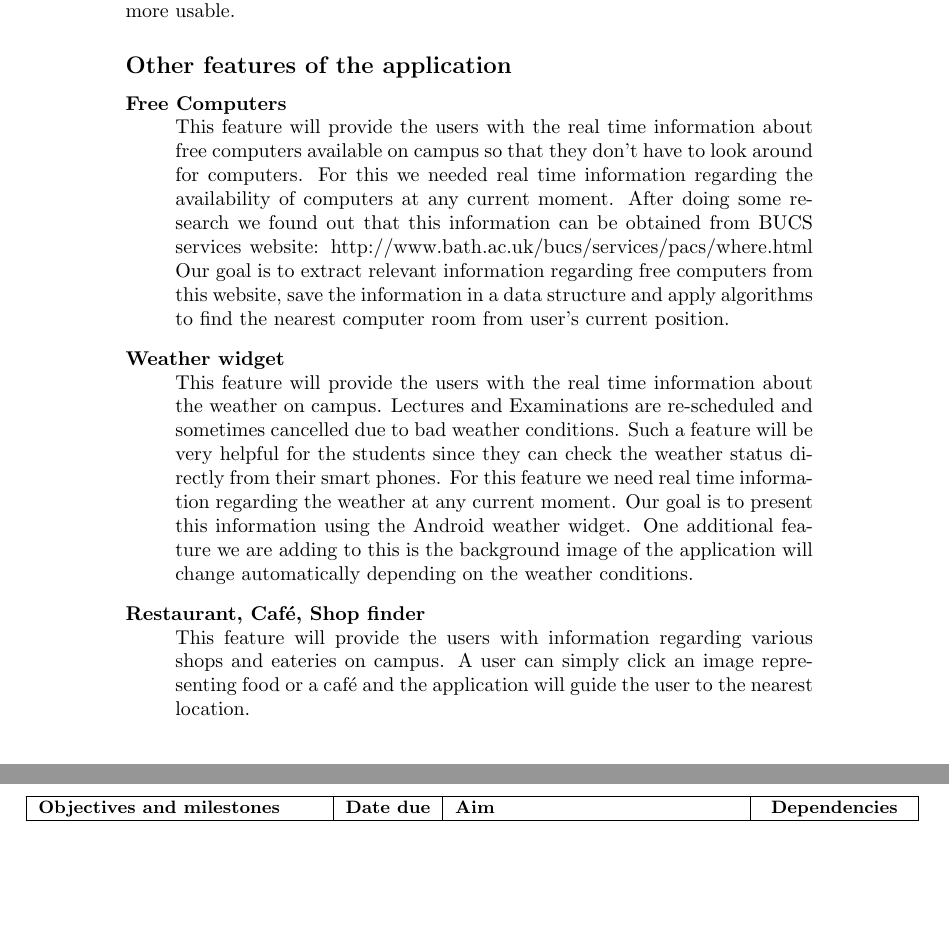
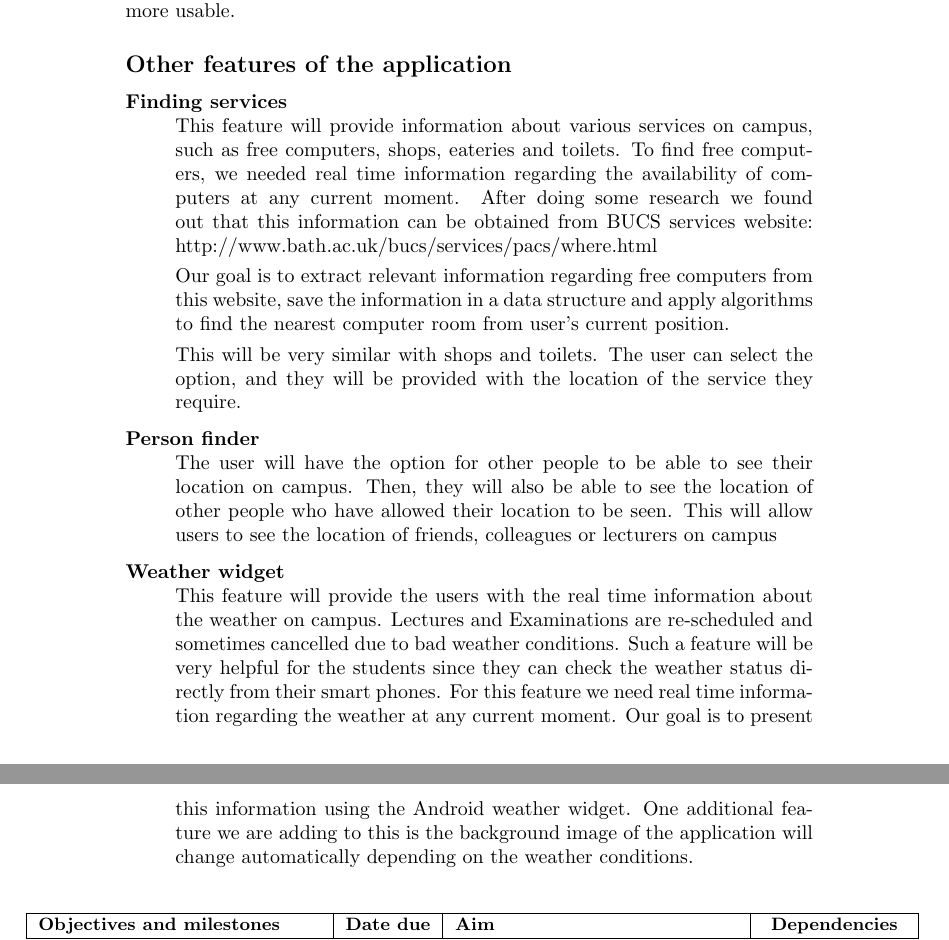
Before and after one commit to Fuuzetsu/ip-group8-report, a LaTeX document (proposal.tex): two parts of pages 4 and 5 of 7, joined at a grey line, cut so that both start at the same text, the shorter picture padded with empty space. Compiled offline with pdfLaTeX.

Commit message:
Update features of the application.

```diff
--- a/proposal.tex
+++ b/proposal.tex
@@ -57,13 +57,31 @@ At the highest level, we aim to create a working application which informs stude
 Another aim is to improve on the existing systems available to students. We wish to create something that is both more usable and more functional than anything that exists in the same domain. To achieve this, we must first carry out research on the current systems, and interview potential users, to find out what areas we can improve in. More generally, we must find out more about usability and also what are the main components a system needs to make it more usable.
 \subsection*{Other features of the application}
 \begin{description}
-\item[Free Computers] \hfill \\
-This feature will provide the users with the real time information about free computers available on campus so that they don't have to look around  for computers. For this we needed real time information regarding the availability of computers at any current moment. After doing some research we found out that this information can be obtained from BUCS services website: http://www.bath.ac.uk/bucs/services/pacs/where.html
-Our goal is to extract relevant information regarding free computers from this website, save the information in a data structure and apply algorithms to find the nearest computer room from user's current position.
+\item[Finding services] \hfill \\
+This feature will provide information about various services on campus, such as free computers,
+shops, eateries and toilets. To find free computers, we needed real time information regarding the
+availability of computers at any current moment. After doing some research we found out that this
+information can be obtained from BUCS services website:
+http://www.bath.ac.uk/bucs/services/pacs/where.html
+
+Our goal is to extract relevant information regarding free computers from this website, save the
+information in a data structure and apply algorithms to find the nearest computer room from user's
+current position.
+
+This will be very similar with shops and toilets. The user can select the option, and they will be
+provided with the location of the service they require.
+\item[Person finder] \hfill \\
+The user will have the option for other people to be able to see their location on campus. Then, they
+will also be able to see the location of other people who have allowed their location to be seen. This
+will allow users to see the location of friends, colleagues or lecturers on campus
 \item[Weather widget] \hfill \\
-This feature will provide the users with the real time information about the weather on campus. Lectures and Examinations are re-scheduled and sometimes cancelled due to bad weather conditions. Such a feature will be very helpful for the students since they can check the weather status directly from their smart phones. For this feature we need real time information regarding the weather at any current moment. Our goal is to  present this information using the Android weather widget. One additional feature we are adding to this is the background image of the application will change automatically depending on the weather conditions.
-\item[Restaurant, Café, Shop finder] \hfill \\
-This feature will provide the users with information regarding various shops and eateries on campus. A user can simply click an image representing food or a café and the application will guide the user to the nearest location.
+This feature will provide the users with the real time information about the weather on campus.
+Lectures and Examinations are re-scheduled and sometimes cancelled due to bad weather
+conditions. Such a feature will be very helpful for the students since they can check the weather
+status directly from their smart phones. For this feature we need real time information regarding the
+weather at any current moment. Our goal is to present this information using the Android weather
+widget. One additional feature we are adding to this is the background image of the application will
+change automatically depending on the weather conditions.
 \end{description}
 
 \begin{table}[H]
```
Also changed, not shown: proposal.pdf.
